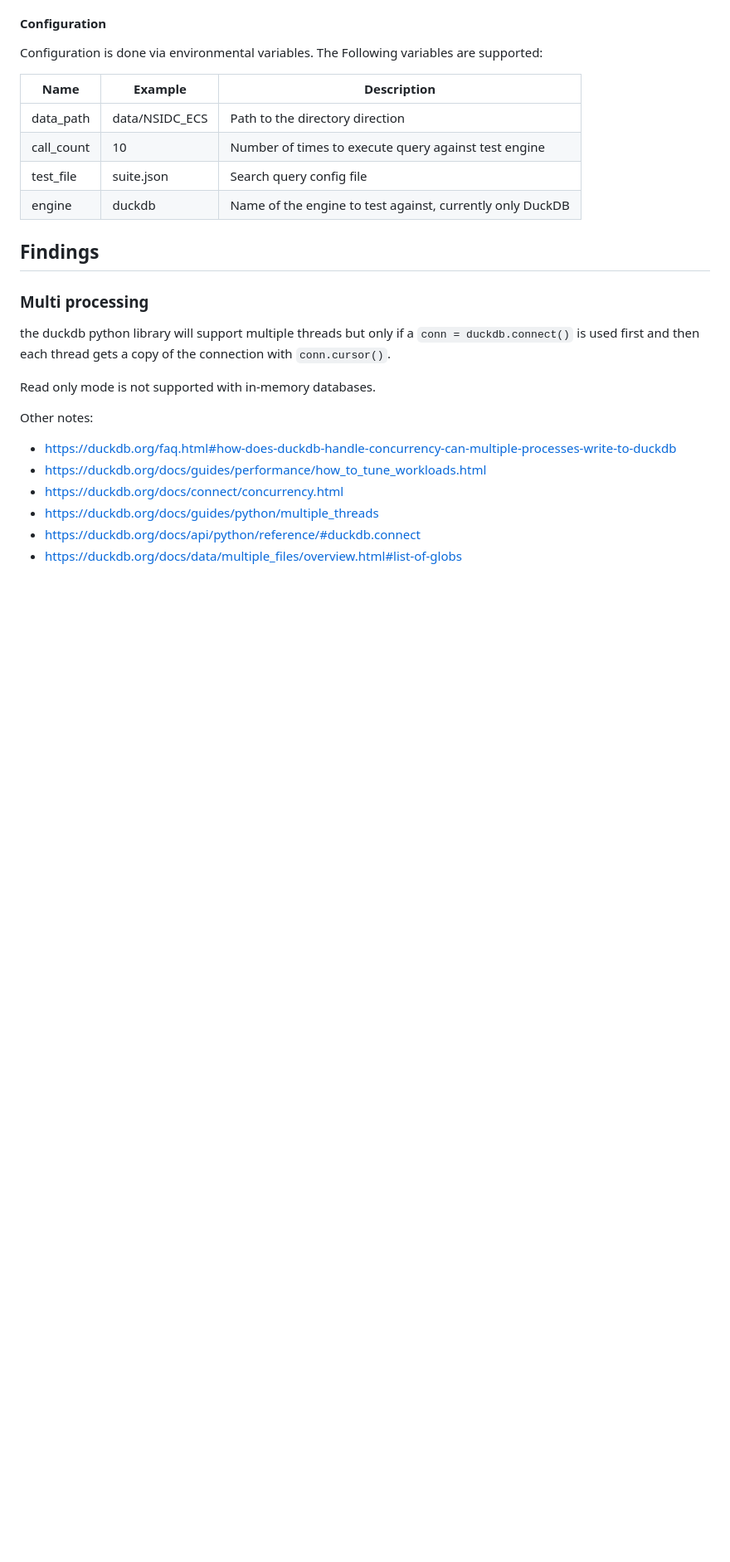
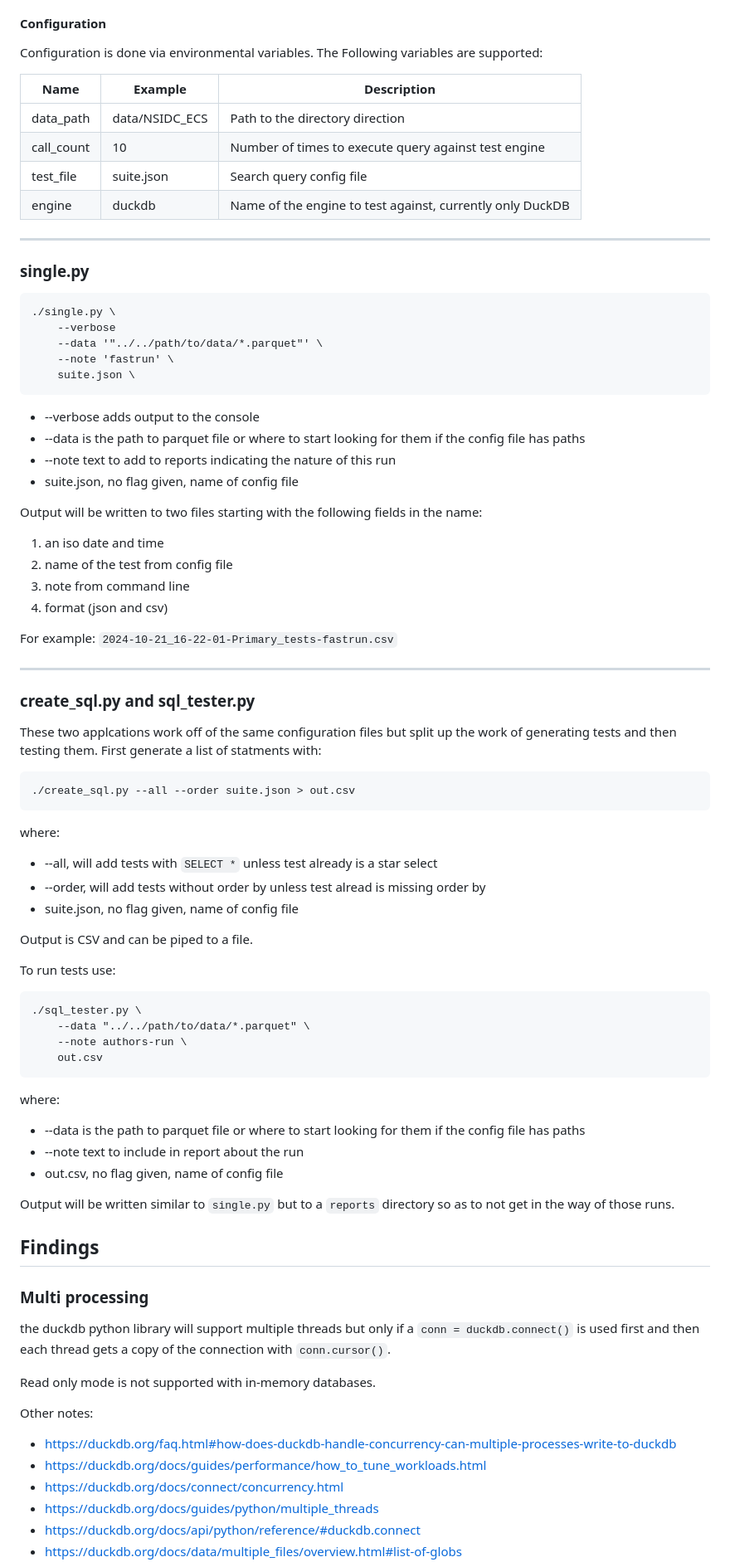
Before and after one commit to nasa/bigstac, a Markdown page: tester/README.md, the part around the change printed below. Shown: that part at 83% size. GitHub-like rendering; blank space fills up the shorter version.

```diff
--- a/tester/README.md
+++ b/tester/README.md
@@ -77,6 +69,58 @@ Configuration is done via environmental variables. The Following variables are s
 | call_count | 10             | Number of times to execute query against test engine
 | test_file  | suite.json     | Search query config file
 | engine     | duckdb         | Name of the engine to test against, currently only DuckDB
+
+---
+
+### single.py
+
+	./single.py \
+		--verbose
+		--data '"../../path/to/data/*.parquet"' \
+		--note 'fastrun' \
+		suite.json \
+
+* --verbose adds output to the console
+* --data is the path to parquet file or where to start looking for them if the config file has paths
+* --note text to add to reports indicating the nature of this run
+* suite.json, no flag given, name of config file
+
+Output will be written to two files starting with the following fields in the name:
+1. an iso date and time
+2. name of the test from config file
+3. note from command line
+4. format (json and csv)
+
+For example: `2024-10-21_16-22-01-Primary_tests-fastrun.csv`
+
+---
+
+### create_sql.py and sql_tester.py
+
+These two applcations work off of the same configuration files but split up the work of generating tests and then testing them. First generate a list of statments with:
+
+	./create_sql.py --all --order suite.json > out.csv
+
+where:
+* --all, will add tests with `SELECT *` unless test already is a star select
+* --order, will add tests without order by unless test alread is missing order by
+* suite.json, no flag given, name of config file
+
+Output is CSV and can be piped to a file.
+
+To run tests use:
+
+	./sql_tester.py \
+		--data "../../path/to/data/*.parquet" \
+		--note authors-run \
+		out.csv
+
+where:
+* --data is the path to parquet file or where to start looking for them if the config file has paths
+* --note text to include in report about the run
+* out.csv, no flag given, name of config file
+
+Output will be written similar to `single.py` but to a `reports` directory so as to not get in the way of those runs.
 
 ## Findings
 
```
Also changed, not shown: other parts of tester/README.md (+13 -21 lines).
